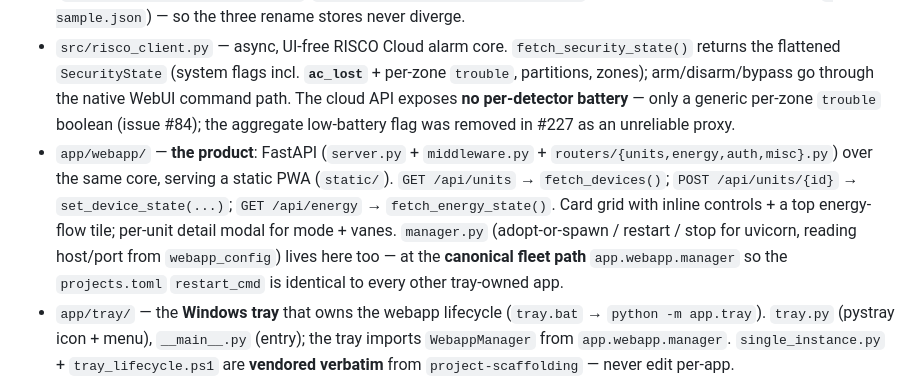
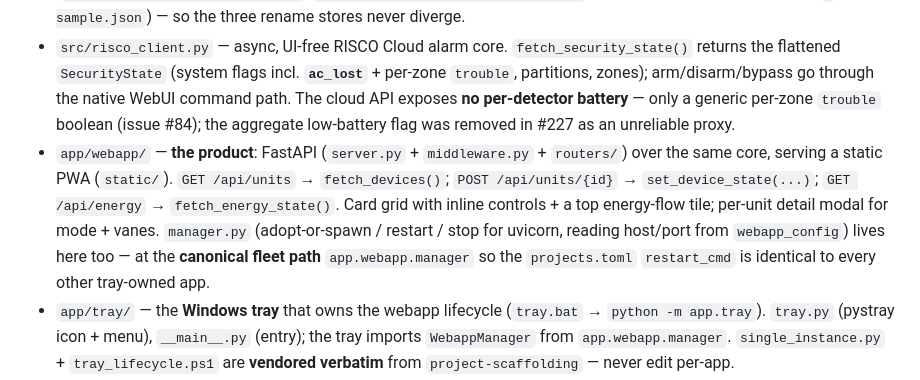
Before and after one commit to ferraroroberto/home-automation, a Markdown page: CLAUDE.md, the part around the change. GitHub-like rendering.

```diff
--- a/CLAUDE.md
+++ b/CLAUDE.md
@@ -80,7 +80,7 @@ Proof-of-concept for reading and controlling Mitsubishi Electric HVAC units, ahe
 - `src/webapp_config.py` — webapp host/port + auth secrets (`auth_token` / `auth_password`); real `config/webapp_config.json` gitignored, `…sample.json` committed.
 - `src/display_names.py` — maps unit IDs → custom display-name overrides; persisted atomically to `config/display_names.json` (gitignored, `config/display_names.sample.json` committed). `load_display_names()` / `save_display_names()` / `set_display_name()` — edited via the detail-modal "Display name" input and `PUT /api/units/{id}/display_name`. `src/tuya_display_names.py` (plugs) and `src/security_display_names.py` (RISCO detectors, keyed by zone id) reuse this module's atomic load/save/set verbatim — only the on-disk path differs (`config/tuya_display_names.json`, `config/security_display_names.json`; both gitignored with committed `…sample.json`) — so the three rename stores never diverge.
 - `src/risco_client.py` — async, UI-free RISCO Cloud alarm core. `fetch_security_state()` returns the flattened `SecurityState` (system flags incl. **`ac_lost`** + per-zone `trouble`, partitions, zones); arm/disarm/bypass go through the native WebUI command path. The cloud API exposes **no per-detector battery** — only a generic per-zone `trouble` boolean (issue #84); the aggregate low-battery flag was removed in #227 as an unreliable proxy.
-- `app/webapp/` — **the product**: FastAPI (`server.py` + `middleware.py` + `routers/{units,energy,auth,misc}.py`) over the same core, serving a static PWA (`static/`). `GET /api/units` → `fetch_devices()`; `POST /api/units/{id}` → `set_device_state(...)`; `GET /api/energy` → `fetch_energy_state()`. Card grid with inline controls + a top energy-flow tile; per-unit detail modal for mode + vanes. `manager.py` (adopt-or-spawn / restart / stop for uvicorn, reading host/port from `webapp_config`) lives here too — at the **canonical fleet path** `app.webapp.manager` so the `projects.toml` `restart_cmd` is identical to every other tray-owned app.
+- `app/webapp/` — **the product**: FastAPI (`server.py` + `middleware.py` + `routers/`) over the same core, serving a static PWA (`static/`). `GET /api/units` → `fetch_devices()`; `POST /api/units/{id}` → `set_device_state(...)`; `GET /api/energy` → `fetch_energy_state()`. Card grid with inline controls + a top energy-flow tile; per-unit detail modal for mode + vanes. `manager.py` (adopt-or-spawn / restart / stop for uvicorn, reading host/port from `webapp_config`) lives here too — at the **canonical fleet path** `app.webapp.manager` so the `projects.toml` `restart_cmd` is identical to every other tray-owned app.
 - `app/tray/` — the **Windows tray** that owns the webapp lifecycle (`tray.bat` → `python -m app.tray`). `tray.py` (pystray icon + menu), `__main__.py` (entry); the tray imports `WebappManager` from `app.webapp.manager`. `single_instance.py` + `tray_lifecycle.ps1` are **vendored verbatim** from `project-scaffolding` — never edit per-app.
 - `custom_components/home_automation_app/` — Home Assistant custom integration (#235): a thin, reusable adapter over the existing FastAPI `/api/*` endpoints. Exposes HVAC as `climate`, Tuya plugs as `switch`, RISCO as `alarm_control_panel` + zone `binary_sensor`, and FusionSolar flow as `sensor`. It must not import `src.*` or duplicate device logic; HA is just another API client. Live deployment docs: `docs/home-assistant-integration/README.md`.
 - `scripts/` — `gen_tailscale_cert.py` (HTTPS via `tailscale cert` — a real Let's Encrypt leaf for the tailnet `.ts.net` name; `--check` auto-renews when within 30 days of expiry), `gen_token.py` / `set_password.py` (auth), `gen_icons.py` (PWA icons; Pillow dev-only), `ha_config_sync.py` (#243 — deploy the repo-owned voice-PE HA config into the HA VM's `/config` over SSH via the Terminal & SSH add-on: `preflight`/`deploy`/`rollback`/`probe`, managed-block replace in `configuration.yaml`, timestamped remote backups, `ha core check`, guarded `--restart`; HA secrets stay live-only — only key **names** are verified, never values).
```
Also changed, not shown: README.md (+1 -1 lines).
